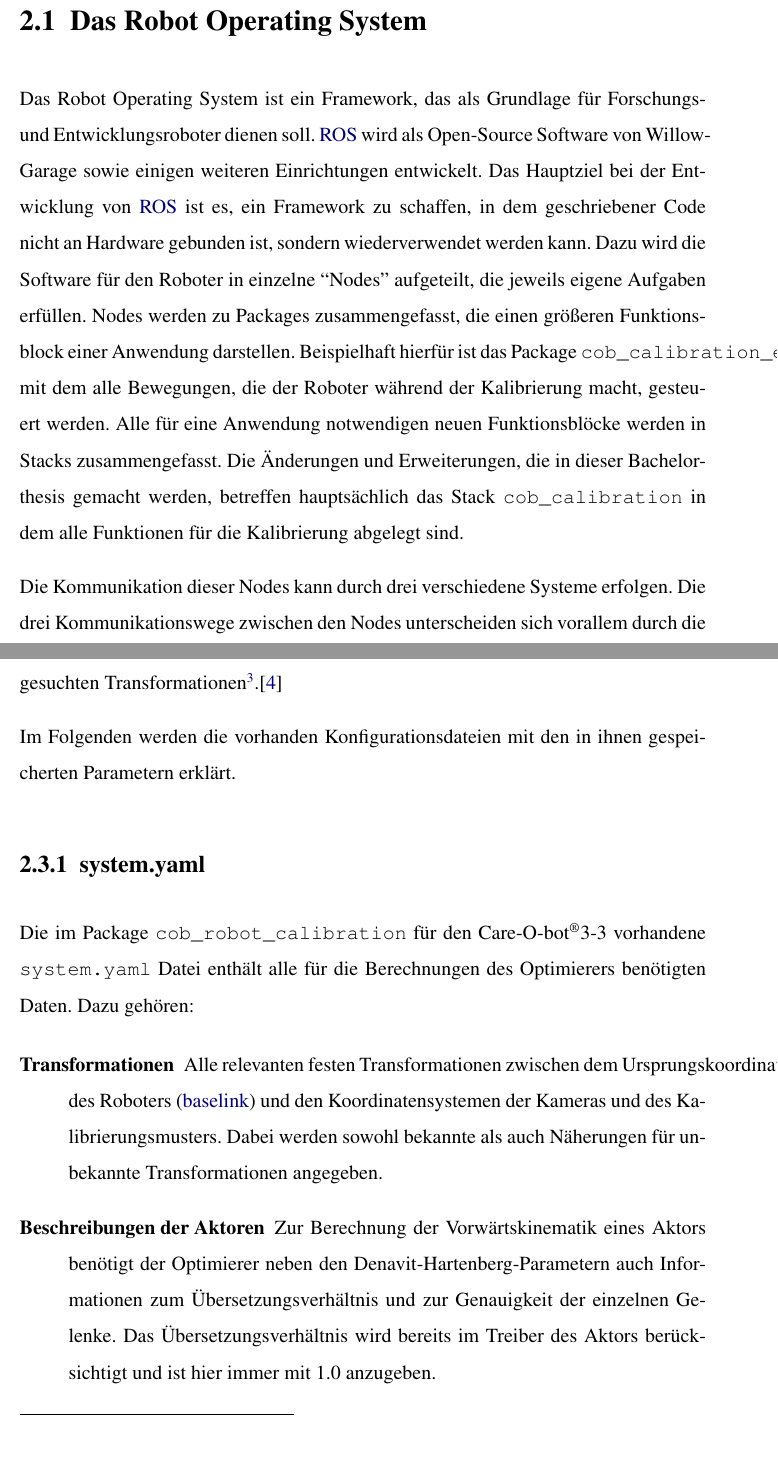
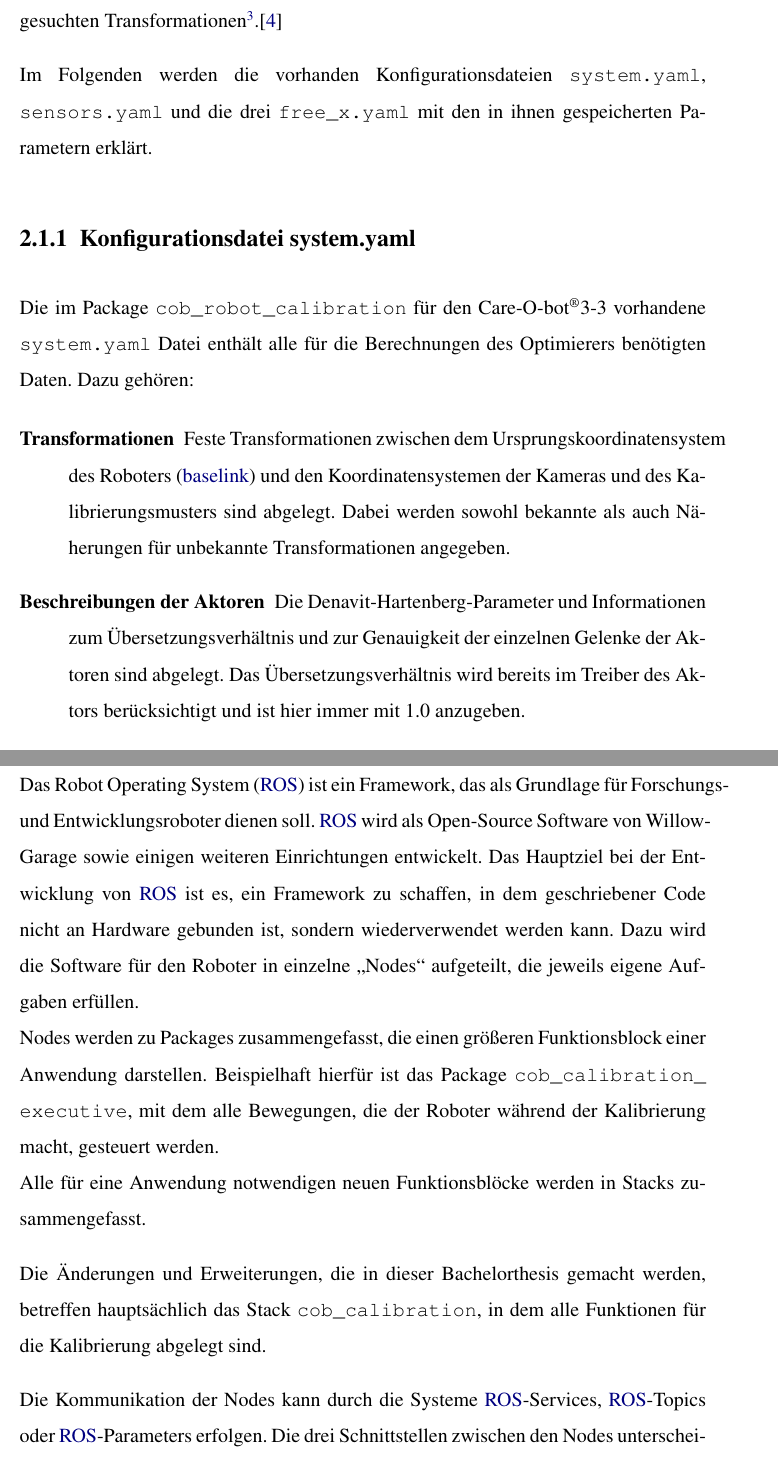
Before and after one commit to ipa-fmw-ja/bsc_thesis_calibration, a LaTeX thesis (Thesis/Bachelorthesis.tex, which reads Thesis/chapters/anfangsstand.tex): two parts of pages 17 and 20 of 58 before the commit and two parts of pages 18 and 33 of 59 after it, joined at a grey line, cut so that both start at the same text. Compiled offline with pdfLaTeX.

Commit message:
reordering

```diff
--- a/Thesis/chapters/anfangsstand.tex
+++ b/Thesis/chapters/anfangsstand.tex
@@ -1,23 +0,0 @@
-\chapter{Aktueller Stand}
-
-\section{Das Robot Operating System}
-
-Das \acl{ROS} ist ein Framework, das als Grundlage für Forschungs- und
-Entwicklungsroboter dienen soll. \ac{ROS} wird als Open-Source Software von
-Willow-Garage sowie einigen weiteren Einrichtungen entwickelt. Das Hauptziel bei
-der Entwicklung von \ac{ROS} ist es, ein Framework zu schaffen, in dem
-geschriebener Code nicht an Hardware gebunden ist, sondern wiederverwendet
-werden kann. Dazu wird die Software für den Roboter in einzelne ``Nodes''
-aufgeteilt, die jeweils eigene Aufgaben erfüllen. Nodes werden zu Packages
-zusammengefasst, die einen größeren Funktionsblock einer Anwendung darstellen.
-Beispielhaft hierfür ist das Package \texttt{cob\_calibration\_executive} mit
-dem alle Bewegungen, die der Roboter während der Kalibrierung macht, gesteuert
-werden. Alle für eine Anwendung notwendigen neuen Funktionsblöcke werden in
-Stacks zusammengefasst. Die Änderungen und Erweiterungen, die in dieser
-Bachelorthesis gemacht werden, betreffen hauptsächlich das Stack
-\texttt{cob\_calibration} in dem alle Funktionen für die Kalibrierung abgelegt
-sind.
-
-Die Kommunikation dieser Nodes kann durch drei verschiedene Systeme erfolgen.
-Die drei Kommunikationswege zwischen den Nodes unterscheiden sich vorallem
-durch die Funktion der beteiligten Kommunikationspartner.
@@ -128,12 +65,13 @@ gesuchten Transformationen\footnote{Siehe Kapitel
 %mussten für alle Aktoren und Manipulatoren die \ac{DH-Parameter} ermittelt und
 %eingetragen werden.
 
-Im Folgenden werden die vorhanden Konfigurationsdateien mit den in ihnen
+  Im Folgenden werden die vorhanden Konfigurationsdateien \texttt{system.yaml},\break
+  \texttt{sensors.yaml} und die drei \texttt{free\_x.yaml} mit den in ihnen
 gespeicherten Parametern erklärt.
 
 
 
-\subsection{system.yaml}
+\subsection{Konfigurationsdatei system.yaml}
 
 Die im Package \texttt{cob\_robot\_calibration}
     für den \cob 3-3 vorhandene \texttt{system.yaml} Datei enthält alle für die
@@ -141,15 +79,15 @@ Die im Package \texttt{cob\_robot\_calibration}
 
     \begin{description}
 
-      \item[Transformationen] Alle relevanten festen Transformationen zwischen
+      \item[Transformationen] Feste Transformationen zwischen
         dem \ac{baselink} und den Koordinatensystemen der Kameras und des
-        Kalibrierungsmusters. Dabei werden sowohl bekannte als auch Näherungen
+        Kalibrierungsmusters sind abgelegt. Dabei werden sowohl bekannte als auch Näherungen
 	für unbekannte Transformationen angegeben.
 
-      \item[Beschreibungen der Aktoren] Zur Berechnung der
-        Vorwärtskinematik eines Aktors benötigt der Optimierer neben den
-        \acl{DH-Parameter}n auch Informationen zum Übersetzungsverhältnis und
-        zur Genauigkeit der einzelnen Gelenke. Das Übersetzungsverhältnis wird
+      \item[Beschreibungen der Aktoren]
+        Die \acl{DH-Parameter} und Informationen zum Übersetzungsverhältnis und
+        zur Genauigkeit der einzelnen Gelenke der Aktoren sind abgelegt.
+        Das Übersetzungsverhältnis wird
         bereits im Treiber des Aktors berücksichtigt und ist hier immer mit 1.0
         anzugeben.
 
@@ -202,3 +140,30 @@ Die im Package \texttt{cob\_robot\_calibration}
 %
 % EOF
 %pp
+
+\section{Framework}
+\label{sec:ros}
+
+Das \acf{ROS} ist ein Framework, das als Grundlage für Forschungs- und
+Entwicklungsroboter dienen soll. \ac{ROS} wird als Open-Source Software von
+Willow-Garage sowie einigen weiteren Einrichtungen entwickelt. Das Hauptziel bei
+der Entwicklung von \ac{ROS} ist es, ein Framework zu schaffen, in dem
+geschriebener Code nicht an Hardware gebunden ist, sondern wiederverwendet
+werden kann. Dazu wird die Software für den Roboter in einzelne "`Nodes"'
+aufgeteilt, die jeweils eigene Aufgaben erfüllen.
+\newline Nodes werden zu Packages
+zusammengefasst, die einen größeren Funktionsblock einer Anwendung darstellen.
+Beispielhaft hierfür ist das Package \texttt{cob\_\allowbreak calibration\_\allowbreak executive}, mit
+dem alle Bewegungen, die der Roboter während der Kalibrierung macht, gesteuert
+werden.
+\newline Alle für eine Anwendung notwendigen neuen Funktionsblöcke werden in
+Stacks zusammengefasst.
+
+Die Änderungen und Erweiterungen, die in dieser
+Bachelorthesis gemacht werden, betreffen hauptsächlich das Stack
+\texttt{cob\_calibration}, in dem alle Funktionen für die Kalibrierung abgelegt
+sind.
+
+Die Kommunikation der Nodes kann durch die Systeme \ac{ROS}-Services, \ac{ROS}-Topics
+oder \ac{ROS}-Parameters erfolgen.
+Die drei Schnittstellen zwischen den Nodes unterscheiden sich vorallem
```
Also changed, not shown: Thesis/chapters/anfangsstand.tex (148 more changed lines).
